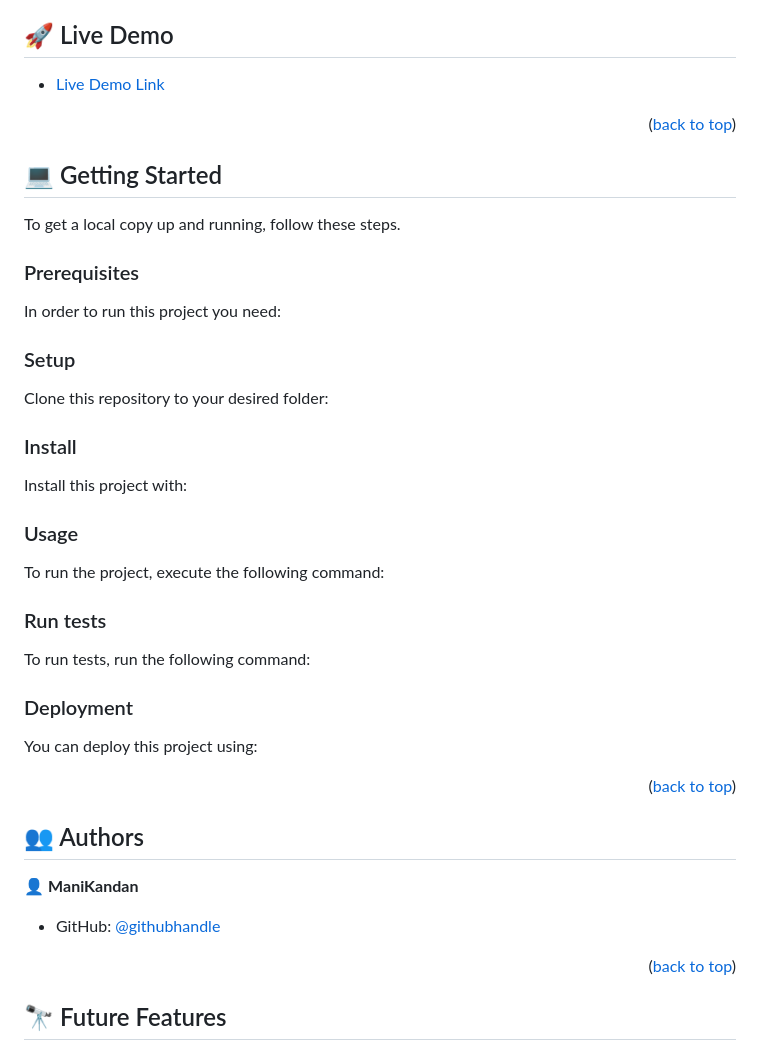
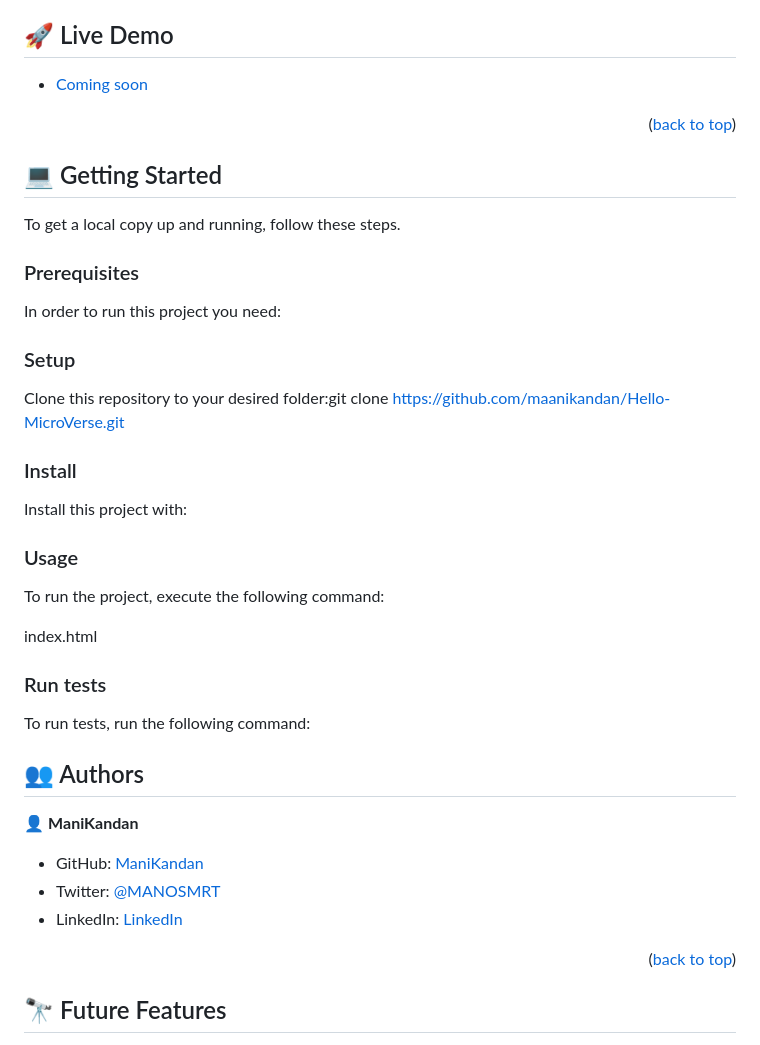
Before and after one commit to maanikandan/Hello-MicroVerse, a Markdown page: README.md, the part around one of its changes. Drawn GitHub-style.

Commit message:
Update README.md
 Required changes updated

````diff
--- a/README.md
+++ b/README.md
@@ -72,7 +71,7 @@
 
 ## 🚀 Live Demo <a name="live-demo"></a>
 
-- [Live Demo Link](N/A)
+- [Coming soon](N/A)
 
 <p align="right">(<a href="#readme-top">back to top</a>)</p>
 
@@ -97,7 +96,7 @@ Example command:
 
 ### Setup
 
-Clone this repository to your desired folder:
+Clone this repository to your desired folder:git clone https://github.com/maanikandan/Hello-MicroVerse.git
 
 <!--
 Example commands:
@@ -125,6 +124,8 @@ Example command:
 
 To run the project, execute the following command:
 
+index.html
+
 <!--
 Example command:
 
@@ -145,19 +146,6 @@ Example command:
 ```
 --->
 
-### Deployment
-
-You can deploy this project using:
-
-<!--
-Example:
-
-```sh
-
-```
- -->
-
-<p align="right">(<a href="#readme-top">back to top</a>)</p>
 
 <!-- AUTHORS -->
 
@@ -166,7 +154,9 @@ Example:
 
 👤 **ManiKandan**
 
-- GitHub: [@githubhandle](https://github.com/maanikandan)
+- GitHub: [ManiKandan](https://github.com/maanikandan)
+- Twitter: [@MANOSMRT](https://twitter.com/MANOSMRT)
+- LinkedIn: [LinkedIn](https://www.linkedin.com/in/manikandan-p-04395093/)
 
 
 <p align="right">(<a href="#readme-top">back to top</a>)</p>
````
Also changed, not shown: other parts of README.md (+0 -1 lines).
